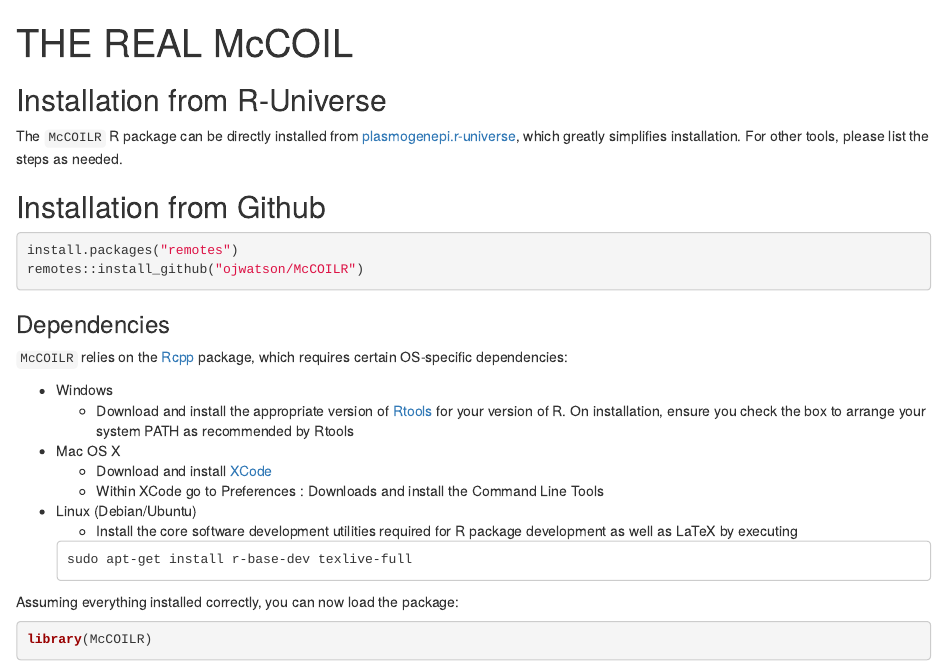
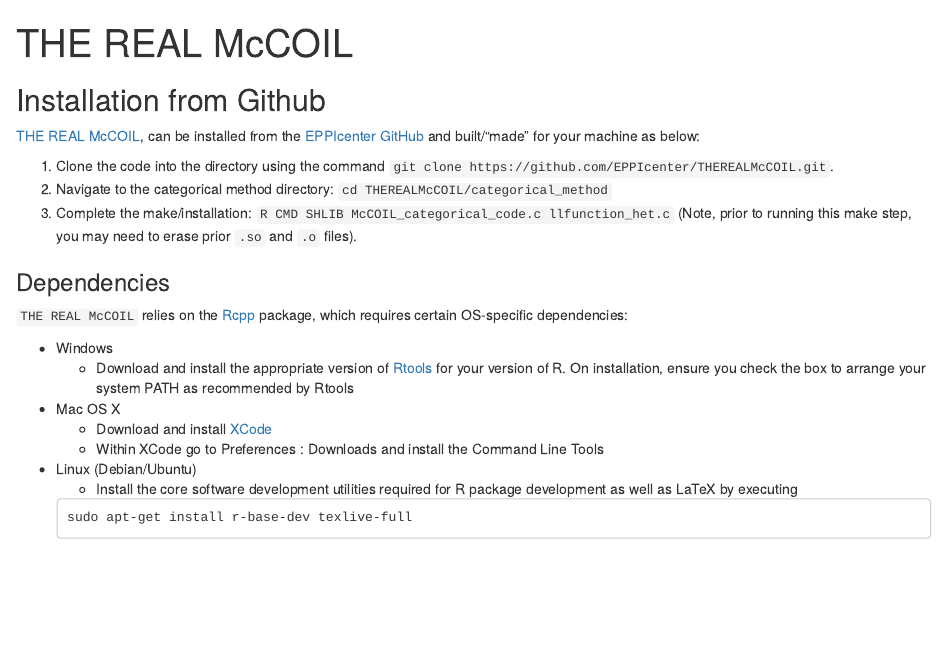
Before and after one commit to mrc-ide/PGEforge, an R Markdown document (tutorials/THEREALMcCOIL/RMCL_installation.Rmd): the page in a window 1100 px wide, from its top. Rendered offline with R 4.5, knitr and Pandoc, with nearby package versions.

Commit message:
update install and analysis

````diff
--- a/tutorials/THEREALMcCOIL/RMCL_installation.Rmd
+++ b/tutorials/THEREALMcCOIL/RMCL_installation.Rmd
@@ -7,18 +7,17 @@
 knitr::opts_chunk$set(echo = TRUE)
 ```
 
-## Installation from R-Universe
-The `McCOILR` R package can be directly installed from [plasmogenepi.r-universe](https://plasmogenepi.r-universe.dev/builds), which greatly simplifies installation. For other tools, please list the steps as needed.
+
+## Installation from Github
+[THE REAL McCOIL](https://journals.plos.org/ploscompbiol/article?id=10.1371/journal.pcbi.1005348), can be installed from the [EPPIcenter GitHub](https://github.com/EPPIcenter/THEREALMcCOIL) and built/"made" for your machine as below:
+
+1. Clone the code into the directory using the command `git clone https://github.com/EPPIcenter/THEREALMcCOIL.git`.
+3. Navigate to the categorical method directory: `cd THEREALMcCOIL/categorical_method`
+4. Complete the make/installation: `R CMD SHLIB McCOIL_categorical_code.c llfunction_het.c` (Note, prior to running this make step, you may need to erase prior `.so` and `.o` files).
 
 
-## Installation from Github
-```{r, eval=F}
-install.packages("remotes")
-remotes::install_github("ojwatson/McCOILR")
-```
-
 ### Dependencies
-`McCOILR` relies on the [Rcpp](https://cran.r-project.org/web/packages/Rcpp/index.html) package, which requires certain OS-specific dependencies:
+`THE REAL McCOIL` relies on the [Rcpp](https://cran.r-project.org/web/packages/Rcpp/index.html) package, which requires certain OS-specific dependencies:
 
 * Windows
     - Download and install the appropriate version of [Rtools](https://cran.rstudio.com/bin/windows/Rtools/) for your version of R. On installation, ensure you check the box to arrange your system PATH as recommended by Rtools
@@ -30,9 +29,3 @@
     ```
     sudo apt-get install r-base-dev texlive-full
     ```
-
-Assuming everything installed correctly, you can now load the package:
-
-```{r, eval=F}
-library(McCOILR)
-```
````
Also changed, not shown: tutorials/THEREALMcCOIL/RMCL_analysis.Rmd (+0 -1 lines).
